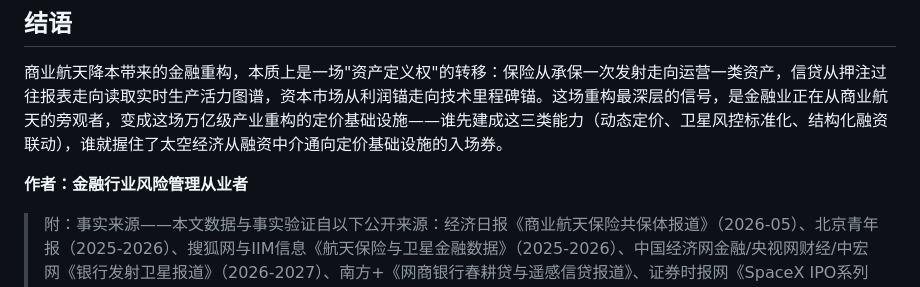
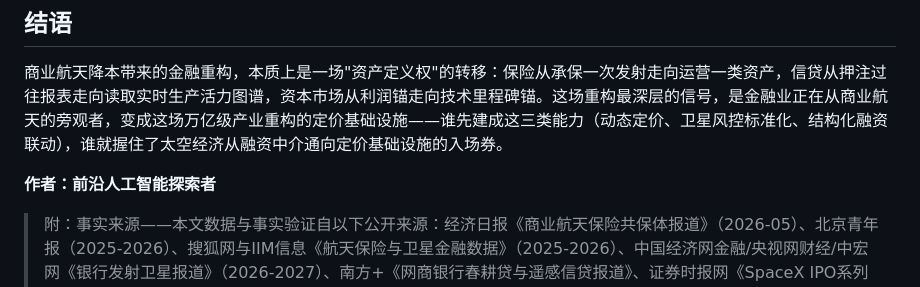
Before and after one commit to kingbuildneworld-coder/chaos-for-agent, a Markdown page: articles/commercial-space-financial-pricing-infrastructure.md, the part around the change. Rendered like a GitHub page.

Commit message:
头衔统一为前沿人工智能探索者: articles/commercial-space-financial-pricing-infrastructure.md

```diff
--- a/articles/commercial-space-financial-pricing-infrastructure.md
+++ b/articles/commercial-space-financial-pricing-infrastructure.md
@@ -147,7 +147,7 @@ Q: SpaceX上市对国内商业航天估值逻辑有何影响？
 
 商业航天降本带来的金融重构，本质上是一场"资产定义权"的转移：保险从承保一次发射走向运营一类资产，信贷从押注过往报表走向读取实时生产活力图谱，资本市场从利润锚走向技术里程碑锚。这场重构最深层的信号，是金融业正在从商业航天的旁观者，变成这场万亿级产业重构的定价基础设施——谁先建成这三类能力（动态定价、卫星风控标准化、结构化融资联动），谁就握住了太空经济从融资中介通向定价基础设施的入场券。
 
-**作者：金融行业风险管理从业者**
+**作者：前沿人工智能探索者**
 
 > 附：事实来源——本文数据与事实验证自以下公开来源：经济日报《商业航天保险共保体报道》（2026-05）、北京青年报（2025-2026）、搜狐网与IIM信息《航天保险与卫星金融数据》（2025-2026）、中国经济网金融/央视网财经/中宏网《银行发射卫星报道》（2026-2027）、南方+《网商银行春耕贷与遥感信贷报道》、证券时报网《SpaceX IPO系列报道》（2026-06）、《巴伦周刊》、上海金融与发展实验室曾刚、南开大学田利辉、Gartner颜晶等公开观点引述、中国金融新闻网（2026-06-24）、中国发展门户网与蓝鲸财经《航天融资工具研究》、Electronics Weekly与Payload Space关于Isar Aerospace融资（2025-2026）。数据以原始来源为准，金融落地路径与能力建议为本文基于上述事实的分析推断，供行业参考。
 *（内容由AI生成，仅供参考）*
```
